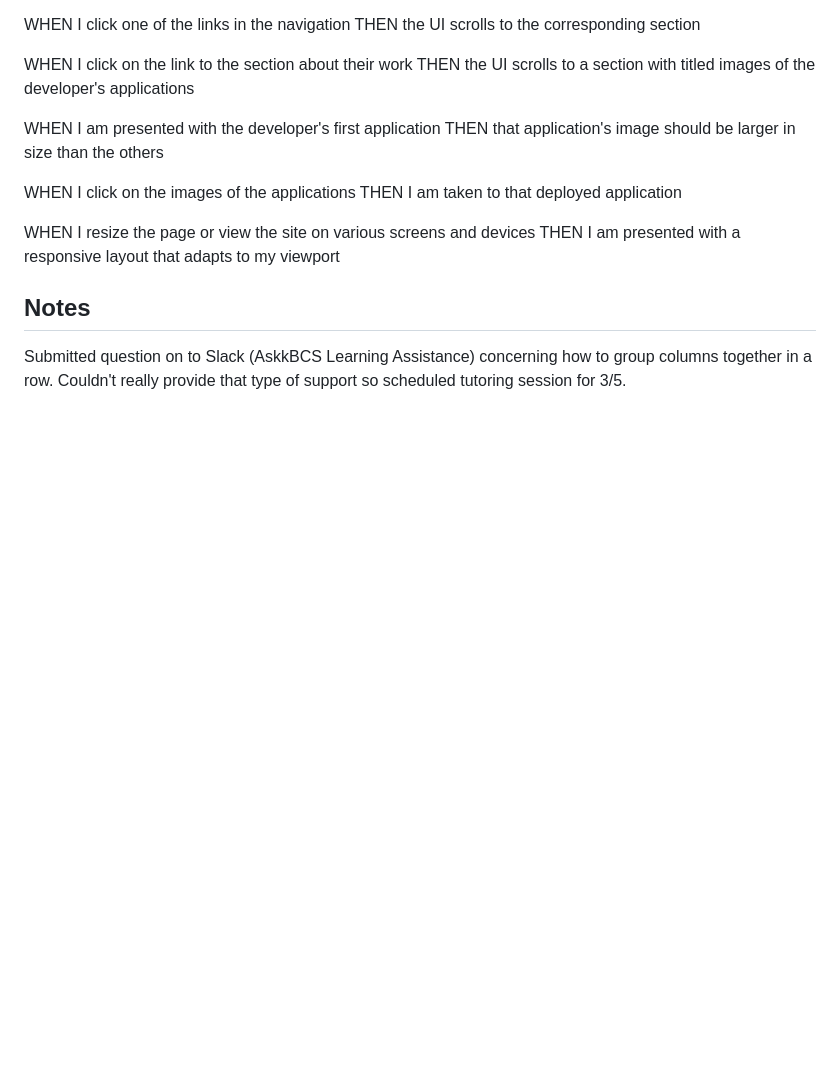
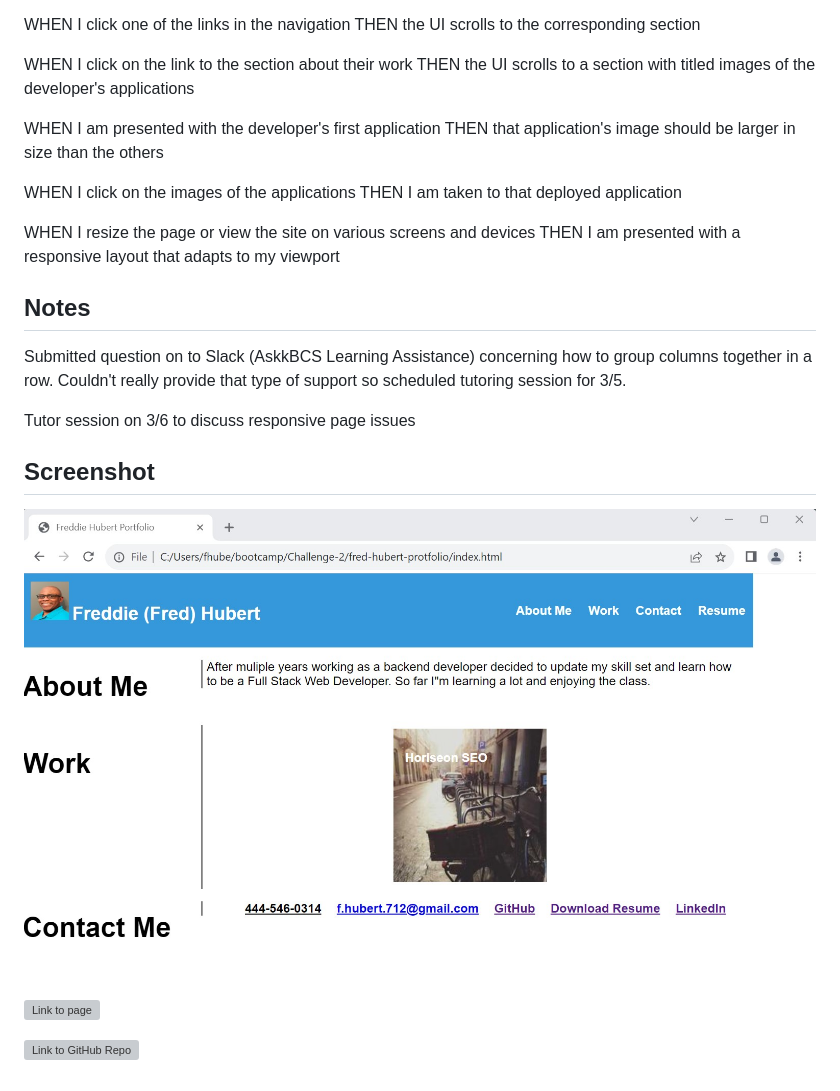
Before and after one commit to fhubert1/fred-hubert-protfolio, a Markdown page: README.md, the part around the change. GitHub-like rendering; pictures changed too: images/demo.jpg (added); blank space fills up the shorter version; grey boxes are pictures that could not be loaded.

```diff
--- a/README.md
+++ b/README.md
@@ -33,3 +33,12 @@ THEN I am presented with a responsive layout that adapts to my viewport
 
 ## Notes
 Submitted question on to Slack (AskkBCS Learning Assistance) concerning how to group columns together in a row.  Couldn't really provide that type of support so scheduled tutoring session for 3/5.
+
+Tutor session on 3/6 to discuss responsive page issues
+
+## Screenshot
+![Screenshot home page](./images/demo.jpg)
+
+![Link to page](https://fhubert1.github.io/fred-hubert-protfolio/)
+
+![Link to GitHub Repo](https://github.com/fhubert1/horiseon-seo-optimization)
```
Also changed, not shown: 4 other files.
